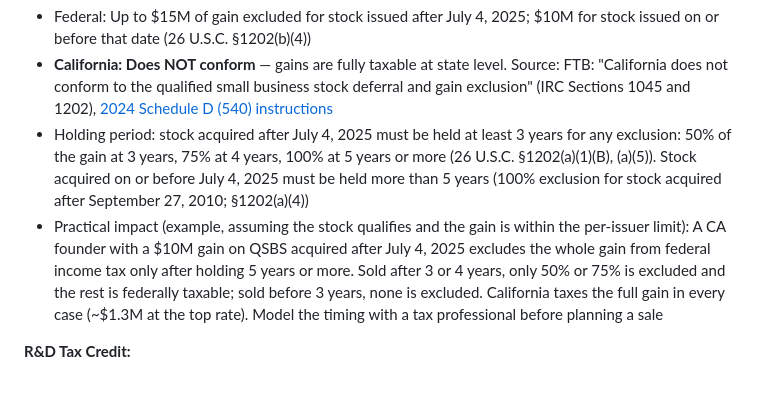
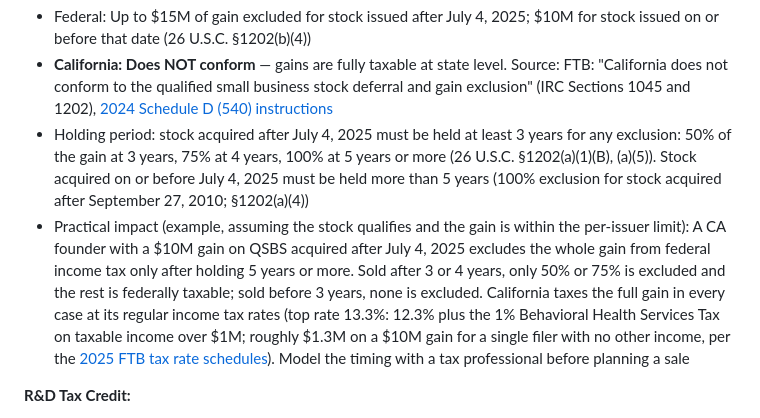
Before and after one commit to dougdevitre/access-to-business, a Markdown page: references/regional/california.md, the part around the change. Drawn GitHub-style; blank space fills up the shorter version.

Commit message:
california.md: state the California rate basis for the ~$1.3M figure
13.3% top rate = 12.3% bracket (2025 FTB Schedule X) + 1% Behavioral
Health Services Tax (renamed from Mental Health Services Tax) on taxable
income over $1M. A $10M gain for a single filer with no other income
computes to about $1.30M.

Co-Authored-By: Claude Opus 5.5 <noreply@anthropic.com>
Claude-Session: https://claude.ai/code/session_013FuPtkmqxP2QTgBUprXHYv

```diff
--- a/references/regional/california.md
+++ b/references/regional/california.md
@@ -352,7 +352,7 @@ This is educational context — not legal, tax, or financial advice.
 - Federal: Up to $15M of gain excluded for stock issued after July 4, 2025; $10M for stock issued on or before that date (26 U.S.C. §1202(b)(4))
 - **California: Does NOT conform** — gains are fully taxable at state level. Source: FTB: "California does not conform to the qualified small business stock deferral and gain exclusion" (IRC Sections 1045 and 1202), [2024 Schedule D (540) instructions](https://www.ftb.ca.gov/forms/2024/2024-540-d-instructions.html)
 - Holding period: stock acquired after July 4, 2025 must be held at least 3 years for any exclusion: 50% of the gain at 3 years, 75% at 4 years, 100% at 5 years or more (26 U.S.C. §1202(a)(1)(B), (a)(5)). Stock acquired on or before July 4, 2025 must be held more than 5 years (100% exclusion for stock acquired after September 27, 2010; §1202(a)(4))
-- Practical impact (example, assuming the stock qualifies and the gain is within the per-issuer limit): A CA founder with a $10M gain on QSBS acquired after July 4, 2025 excludes the whole gain from federal income tax only after holding 5 years or more. Sold after 3 or 4 years, only 50% or 75% is excluded and the rest is federally taxable; sold before 3 years, none is excluded. California taxes the full gain in every case (~$1.3M at the top rate). Model the timing with a tax professional before planning a sale
+- Practical impact (example, assuming the stock qualifies and the gain is within the per-issuer limit): A CA founder with a $10M gain on QSBS acquired after July 4, 2025 excludes the whole gain from federal income tax only after holding 5 years or more. Sold after 3 or 4 years, only 50% or 75% is excluded and the rest is federally taxable; sold before 3 years, none is excluded. California taxes the full gain in every case at its regular income tax rates (top rate 13.3%: 12.3% plus the 1% Behavioral Health Services Tax on taxable income over $1M; roughly $1.3M on a $10M gain for a single filer with no other income, per the [2025 FTB tax rate schedules](https://www.ftb.ca.gov/forms/2025/2025-540-tax-rate-schedules.pdf)). Model the timing with a tax professional before planning a sale
 
 **R&D Tax Credit:**
 - Federal: 20% of qualified research expenses
```
